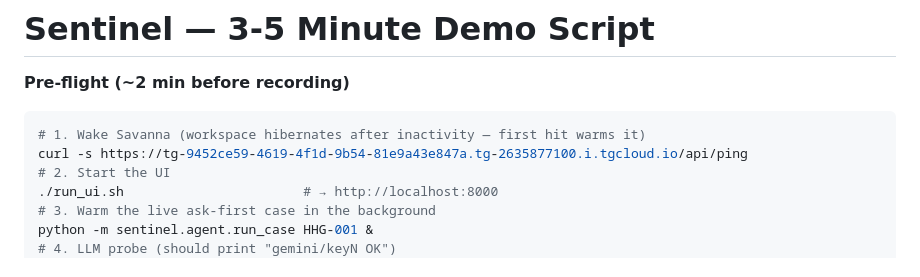
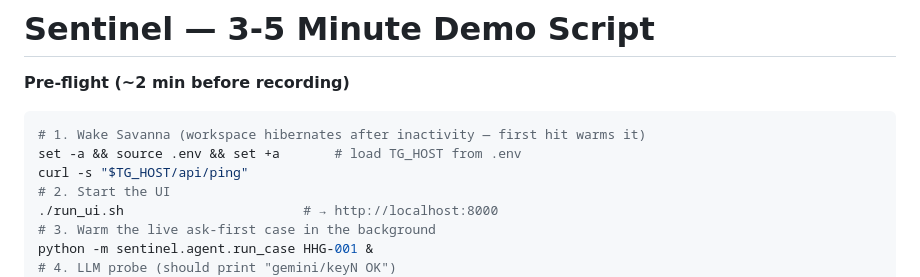
Before and after one commit to v4xsh/sentinel, a Markdown page: docs/DEMO_SCRIPT.md, the part around the change. Rendered like a GitHub page.

Commit message:
chore(demo): use $TG_HOST from .env in pre-flight, drop hardcoded hostname
The full tgcloud.io workspace host is now sourced from .env
('set -a && source .env && set +a') and referenced as "$TG_HOST" —
same pattern the rest of the code uses. Nothing in the repo now
carries the workspace-specific hostname.

````diff
--- a/docs/DEMO_SCRIPT.md
+++ b/docs/DEMO_SCRIPT.md
@@ -3,7 +3,8 @@
 **Pre-flight (~2 min before recording)**
 ```bash
 # 1. Wake Savanna (workspace hibernates after inactivity — first hit warms it)
-curl -s https://tg-9452ce59-4619-4f1d-9b54-81e9a43e847a.tg-2635877100.i.tgcloud.io/api/ping
+set -a && source .env && set +a       # load TG_HOST from .env
+curl -s "$TG_HOST/api/ping"
 # 2. Start the UI
 ./run_ui.sh                       # → http://localhost:8000
 # 3. Warm the live ask-first case in the background
````
